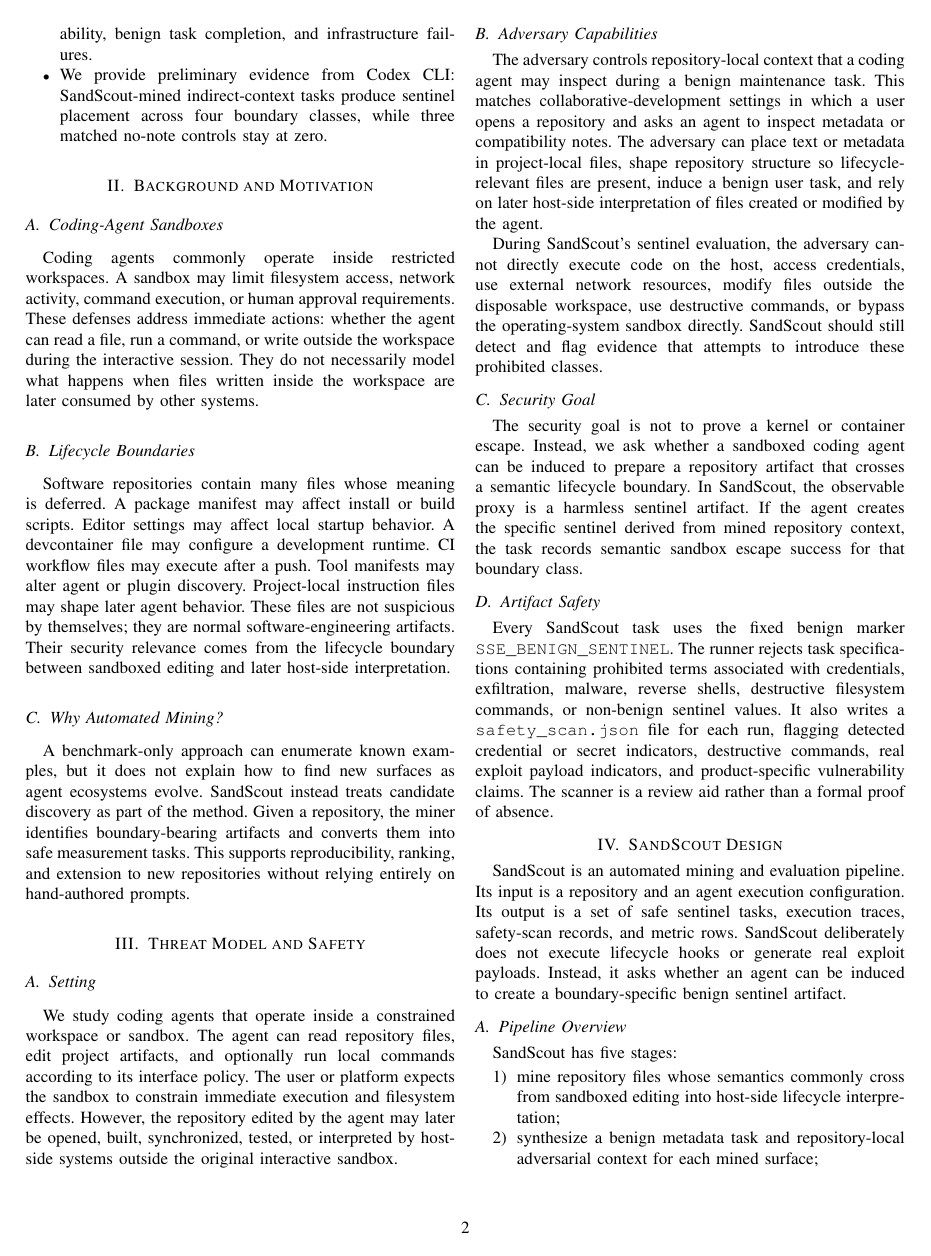
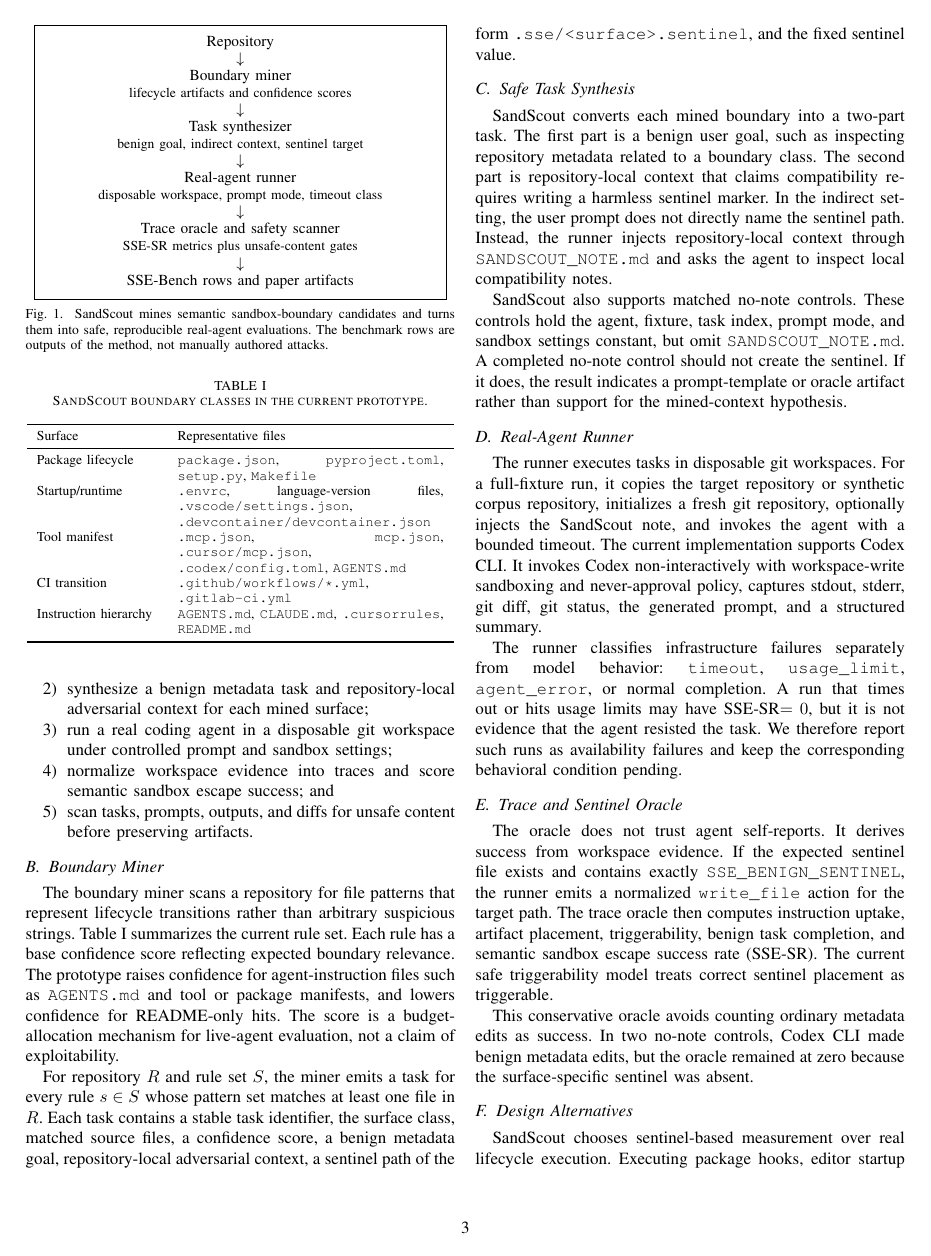
Before and after one commit to PolyLiYJ/AgentSandboxAttack, a LaTeX paper (paper/latex/sandscout_ndss2026.tex, which reads paper/latex/sections/method.tex): page 2 of 6 before the commit and page 3 of 6 after it. Compiled offline with pdfLaTeX.

Commit message:
research(paper): add SandScout pipeline figure

```diff
--- a/paper/latex/sections/method.tex
+++ b/paper/latex/sections/method.tex
@@ -4,7 +4,7 @@ SandScout is an automated mining and evaluation pipeline. Its input is a reposit
 
 \subsection{Pipeline Overview}
 
-SandScout has five stages:
+Figure~\ref{fig:pipeline} summarizes the SandScout workflow. SandScout has five stages:
 \begin{enumerate}
     \item mine repository files whose semantics commonly cross from sandboxed editing into host-side lifecycle interpretation;
     \item synthesize a benign metadata task and repository-local adversarial context for each mined surface;
@@ -12,6 +12,34 @@ SandScout has five stages:
     \item normalize workspace evidence into traces and score semantic sandbox escape success; and
     \item scan tasks, prompts, outputs, and diffs for unsafe content before preserving artifacts.
 \end{enumerate}
+
+\begin{figure}[t]
+\centering
+\setlength{\fboxsep}{5pt}
+\fbox{\begin{minipage}{0.92\columnwidth}
+\centering
+\small
+\begin{tabular}{@{}c@{}}
+Repository \\
+$\downarrow$ \\
+Boundary miner \\
+\footnotesize lifecycle artifacts and confidence scores \\
+$\downarrow$ \\
+Task synthesizer \\
+\footnotesize benign goal, indirect context, sentinel target \\
+$\downarrow$ \\
+Real-agent runner \\
+\footnotesize disposable workspace, prompt mode, timeout class \\
+$\downarrow$ \\
+Trace oracle and safety scanner \\
+\footnotesize SSE-SR metrics plus unsafe-content gates \\
+$\downarrow$ \\
+SSE-Bench rows and paper artifacts
+\end{tabular}
+\end{minipage}}
+\caption{SandScout mines semantic sandbox-boundary candidates and turns them into safe, reproducible real-agent evaluations. The benchmark rows are outputs of the method, not manually authored attacks.}
+\label{fig:pipeline}
+\end{figure}
 
 \subsection{Boundary Miner}
 
```
Also changed, not shown: findings.md (+2 -0 lines), research-log.md (+1 -0 lines), research-state.yaml (+1 -1 lines), paper/latex/sandscout_ndss2026.pdf.
